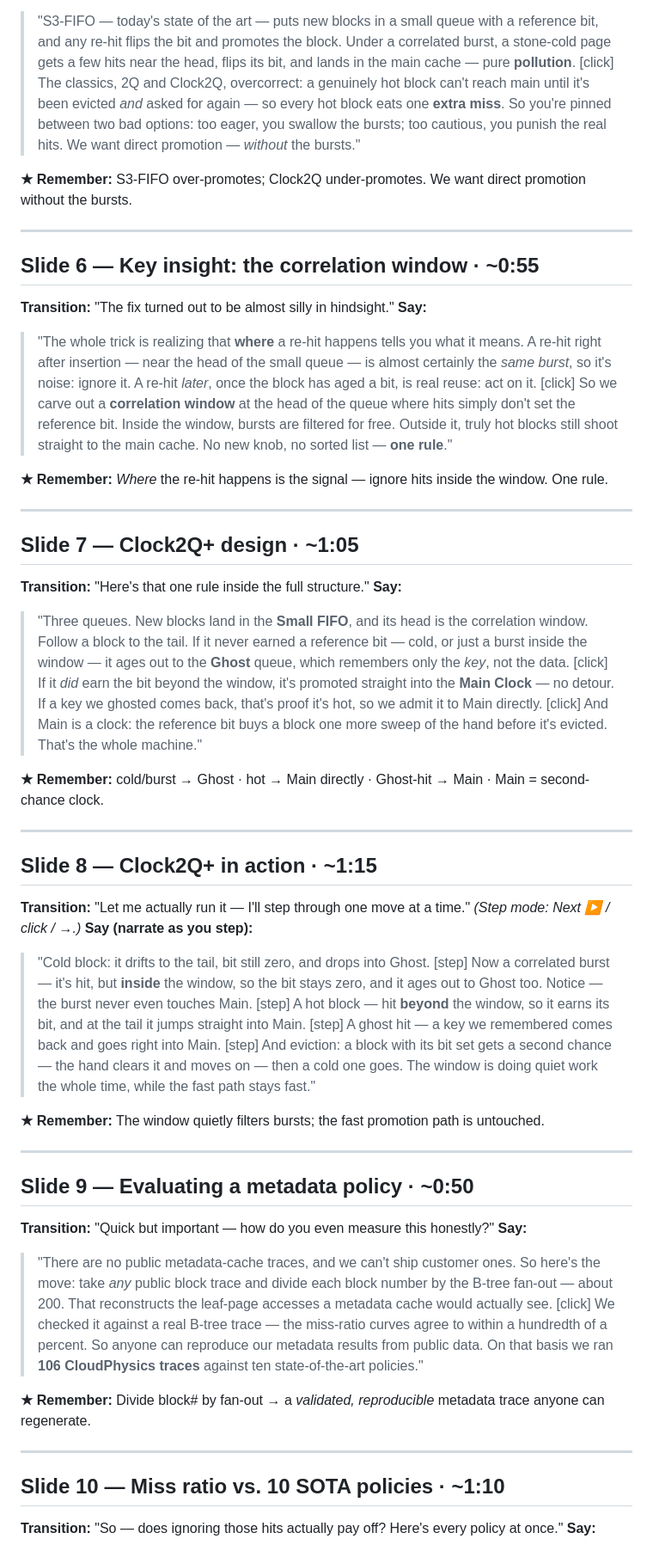
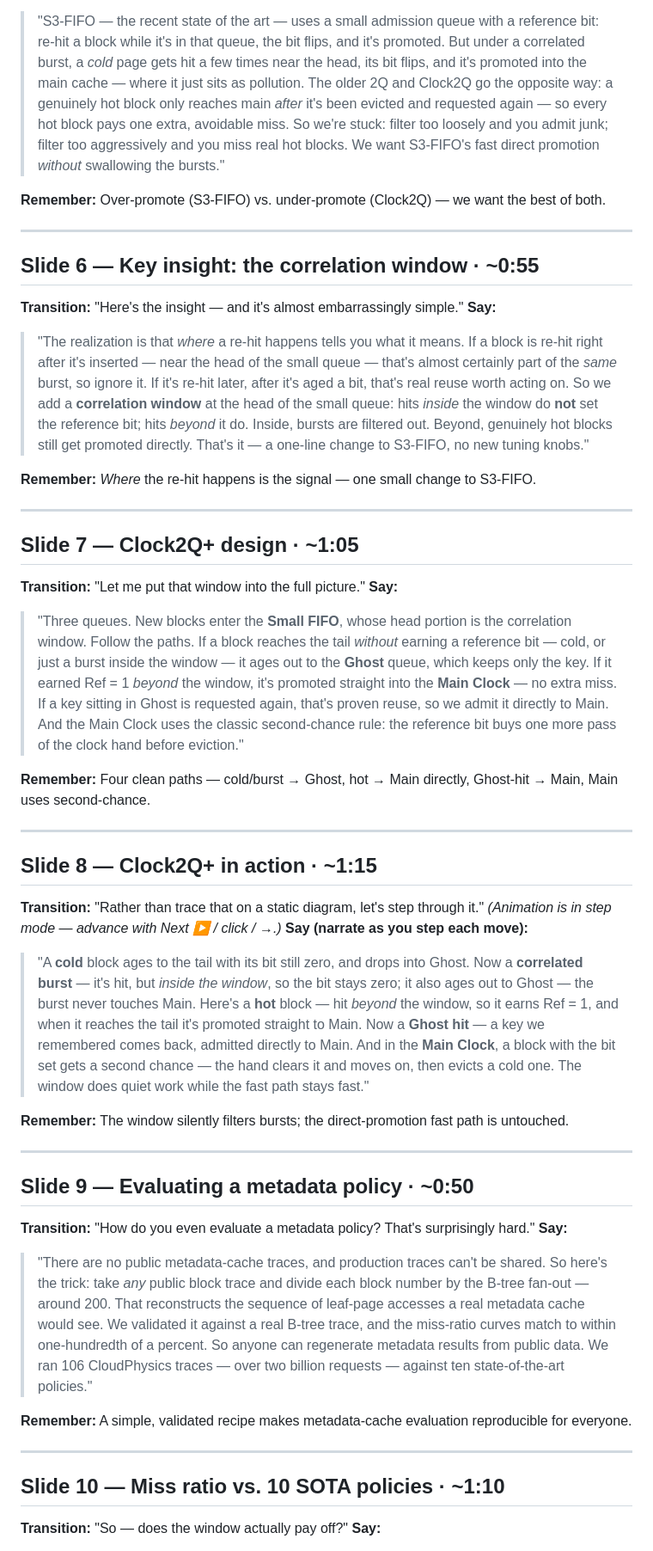
Before and after one commit to YiyanZhai/vldb2026presentation, a Markdown page: SPEAKER_SCRIPT.md, the part around one of its changes. Shown at 86% size. Drawn GitHub-style.

```diff
--- a/SPEAKER_SCRIPT.md
+++ b/SPEAKER_SCRIPT.md
@@ -45,46 +45,46 @@ Delivery: ~130 wpm, unhurried. `[click]` = reveal next fragment; `[step]` = adva
 **Say:**
-> "S3-FIFO — today's state of the art — puts new blocks in a small queue with a reference bit, and any re-hit flips the bit and promotes the block. Under a correlated burst, a stone-cold page gets a few hits near the head, flips its bit, and lands in the main cache — pure **pollution**. [click] The classics, 2Q and Clock2Q, overcorrect: a genuinely hot block can't reach main until it's been evicted *and* asked for again — so every hot block eats one **extra miss**. So you're pinned between two bad options: too eager, you swallow the bursts; too cautious, you punish the real hits. We want direct promotion — *without* the bursts."
+> "S3-FIFO — the recent state of the art — uses a small admission queue with a reference bit: re-hit a block while it's in that queue, the bit flips, and it's promoted. But under a correlated burst, a *cold* page gets hit a few times near the head, its bit flips, and it's promoted into the main cache — where it just sits as pollution. The older 2Q and Clock2Q go the opposite way: a genuinely hot block only reaches main *after* it's been evicted and requested again — so every hot block pays one extra, avoidable miss. So we're stuck: filter too loosely and you admit junk; filter too aggressively and you miss real hot blocks. We want S3-FIFO's fast direct promotion *without* swallowing the bursts."
 
-**★ Remember:** S3-FIFO over-promotes; Clock2Q under-promotes. We want direct promotion without the bursts.
+**Remember:** Over-promote (S3-FIFO) vs. under-promote (Clock2Q) — we want the best of both.
 
 ---
 
 ## Slide 6 — Key insight: the correlation window · ~0:55
-**Transition:** "The fix turned out to be almost silly in hindsight."
+**Transition:** "Here's the insight — and it's almost embarrassingly simple."
 **Say:**
-> "The whole trick is realizing that **where** a re-hit happens tells you what it means. A re-hit right after insertion — near the head of the small queue — is almost certainly the *same burst*, so it's noise: ignore it. A re-hit *later*, once the block has aged a bit, is real reuse: act on it. [click] So we carve out a **correlation window** at the head of the queue where hits simply don't set the reference bit. Inside the window, bursts are filtered for free. Outside it, truly hot blocks still shoot straight to the main cache. No new knob, no sorted list — **one rule**."
+> "The realization is that *where* a re-hit happens tells you what it means. If a block is re-hit right after it's inserted — near the head of the small queue — that's almost certainly part of the *same* burst, so ignore it. If it's re-hit later, after it's aged a bit, that's real reuse worth acting on. So we add a **correlation window** at the head of the small queue: hits *inside* the window do **not** set the reference bit; hits *beyond* it do. Inside, bursts are filtered out. Beyond, genuinely hot blocks still get promoted directly. That's it — a one-line change to S3-FIFO, no new tuning knobs."
 
-**★ Remember:** *Where* the re-hit happens is the signal — ignore hits inside the window. One rule.
+**Remember:** *Where* the re-hit happens is the signal — one small change to S3-FIFO.
 
 ---
 
 ## Slide 7 — Clock2Q+ design · ~1:05
-**Transition:** "Here's that one rule inside the full structure."
+**Transition:** "Let me put that window into the full picture."
 **Say:**
-> "Three queues. New blocks land in the **Small FIFO**, and its head is the correlation window. Follow a block to the tail. If it never earned a reference bit — cold, or just a burst inside the window — it ages out to the **Ghost** queue, which remembers only the *key*, not the data. [click] If it *did* earn the bit beyond the window, it's promoted straight into the **Main Clock** — no detour. If a key we ghosted comes back, that's proof it's hot, so we admit it to Main directly. [click] And Main is a clock: the reference bit buys a block one more sweep of the hand before it's evicted. That's the whole machine."
+> "Three queues. New blocks enter the **Small FIFO**, whose head portion is the correlation window. Follow the paths. If a block reaches the tail *without* earning a reference bit — cold, or just a burst inside the window — it ages out to the **Ghost** queue, which keeps only the key. If it earned Ref = 1 *beyond* the window, it's promoted straight into the **Main Clock** — no extra miss. If a key sitting in Ghost is requested again, that's proven reuse, so we admit it directly to Main. And the Main Clock uses the classic second-chance rule: the reference bit buys one more pass of the clock hand before eviction."
 
-**★ Remember:** cold/burst → Ghost · hot → Main directly · Ghost-hit → Main · Main = second-chance clock.
+**Remember:** Four clean paths — cold/burst → Ghost, hot → Main directly, Ghost-hit → Main, Main uses second-chance.
 
 ---
 
 ## Slide 8 — Clock2Q+ in action · ~1:15
-**Transition:** "Let me actually run it — I'll step through one move at a time." *(Step mode: Next ▶ / click / →.)*
-**Say (narrate as you step):**
-> "Cold block: it drifts to the tail, bit still zero, and drops into Ghost. [step] Now a correlated burst — it's hit, but **inside** the window, so the bit stays zero, and it ages out to Ghost too. Notice — the burst never even touches Main. [step] A hot block — hit **beyond** the window, so it earns its bit, and at the tail it jumps straight into Main. [step] A ghost hit — a key we remembered comes back and goes right into Main. [step] And eviction: a block with its bit set gets a second chance — the hand clears it and moves on — then a cold one goes. The window is doing quiet work the whole time, while the fast path stays fast."
+**Transition:** "Rather than trace that on a static diagram, let's step through it." *(Animation is in step mode — advance with Next ▶ / click / →.)*
+**Say (narrate as you step each move):**
+> "A **cold** block ages to the tail with its bit still zero, and drops into Ghost. Now a **correlated burst** — it's hit, but *inside the window*, so the bit stays zero; it also ages out to Ghost — the burst never touches Main. Here's a **hot** block — hit *beyond* the window, so it earns Ref = 1, and when it reaches the tail it's promoted straight to Main. Now a **Ghost hit** — a key we remembered comes back, admitted directly to Main. And in the **Main Clock**, a block with the bit set gets a second chance — the hand clears it and moves on, then evicts a cold one. The window does quiet work while the fast path stays fast."
 
-**★ Remember:** The window quietly filters bursts; the fast promotion path is untouched.
+**Remember:** The window silently filters bursts; the direct-promotion fast path is untouched.
 
 ---
 
 ## Slide 9 — Evaluating a metadata policy · ~0:50
-**Transition:** "Quick but important — how do you even measure this honestly?"
+**Transition:** "How do you even evaluate a metadata policy? That's surprisingly hard."
 **Say:**
-> "There are no public metadata-cache traces, and we can't ship customer ones. So here's the move: take *any* public block trace and divide each block number by the B-tree fan-out — about 200. That reconstructs the leaf-page accesses a metadata cache would actually see. [click] We checked it against a real B-tree trace — the miss-ratio curves agree to within a hundredth of a percent. So anyone can reproduce our metadata results from public data. On that basis we ran **106 CloudPhysics traces** against ten state-of-the-art policies."
+> "There are no public metadata-cache traces, and production traces can't be shared. So here's the trick: take *any* public block trace and divide each block number by the B-tree fan-out — around 200. That reconstructs the sequence of leaf-page accesses a real metadata cache would see. We validated it against a real B-tree trace, and the miss-ratio curves match to within one-hundredth of a percent. So anyone can regenerate metadata results from public data. We ran 106 CloudPhysics traces — over two billion requests — against ten state-of-the-art policies."
 
-**★ Remember:** Divide block# by fan-out → a *validated, reproducible* metadata trace anyone can regenerate.
+**Remember:** A simple, validated recipe makes metadata-cache evaluation reproducible for everyone.
 
 ---
 
 ## Slide 10 — Miss ratio vs. 10 SOTA policies · ~1:10
-**Transition:** "So — does ignoring those hits actually pay off? Here's every policy at once."
+**Transition:** "So — does the window actually pay off?"
 **Say:**
```
Also changed, not shown: other parts of SPEAKER_SCRIPT.md (+27 -42 lines).
